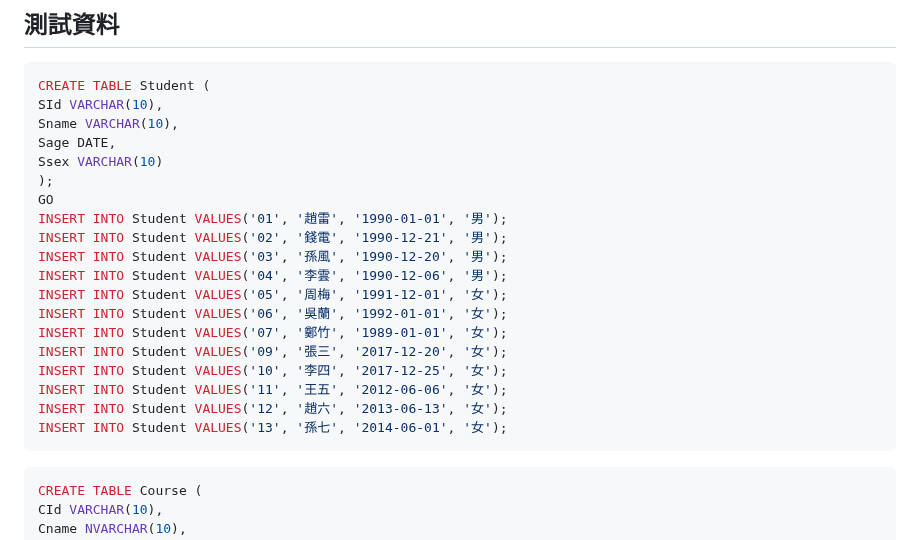
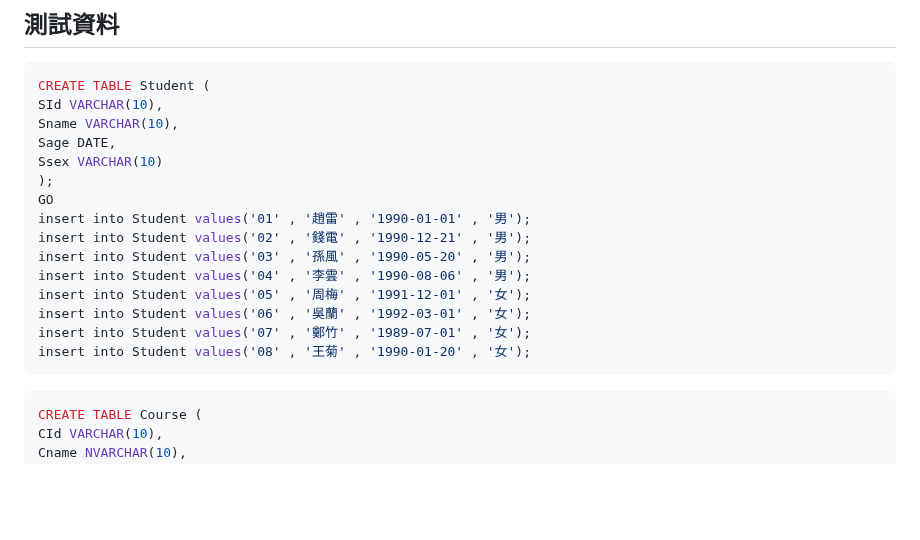
Before and after one commit to 5L2FStudio/5L2FStudio.github.io, a Markdown page: SQLQuiz/Readme.md, the part around the change. Rendered like a GitHub page; blank space fills up the shorter version.

````diff
--- a/SQLQuiz/Readme.md
+++ b/SQLQuiz/Readme.md
@@ -8,18 +8,14 @@ Sage DATE,
 Ssex VARCHAR(10)
 );
 GO
-INSERT INTO Student VALUES('01', '趙雷', '1990-01-01', '男');
-INSERT INTO Student VALUES('02', '錢電', '1990-12-21', '男');
-INSERT INTO Student VALUES('03', '孫風', '1990-12-20', '男');
-INSERT INTO Student VALUES('04', '李雲', '1990-12-06', '男');
-INSERT INTO Student VALUES('05', '周梅', '1991-12-01', '女');
-INSERT INTO Student VALUES('06', '吳蘭', '1992-01-01', '女');
-INSERT INTO Student VALUES('07', '鄭竹', '1989-01-01', '女');
-INSERT INTO Student VALUES('09', '張三', '2017-12-20', '女');
-INSERT INTO Student VALUES('10', '李四', '2017-12-25', '女');
-INSERT INTO Student VALUES('11', '王五', '2012-06-06', '女');
-INSERT INTO Student VALUES('12', '趙六', '2013-06-13', '女');
-INSERT INTO Student VALUES('13', '孫七', '2014-06-01', '女');
+insert into Student values('01' , '趙雷' , '1990-01-01' , '男');
+insert into Student values('02' , '錢電' , '1990-12-21' , '男');
+insert into Student values('03' , '孫風' , '1990-05-20' , '男');
+insert into Student values('04' , '李雲' , '1990-08-06' , '男');
+insert into Student values('05' , '周梅' , '1991-12-01' , '女');
+insert into Student values('06' , '吳蘭' , '1992-03-01' , '女');
+insert into Student values('07' , '鄭竹' , '1989-07-01' , '女');
+insert into Student values('08' , '王菊' , '1990-01-20' , '女');
 ```
 
 ```SQL
````
